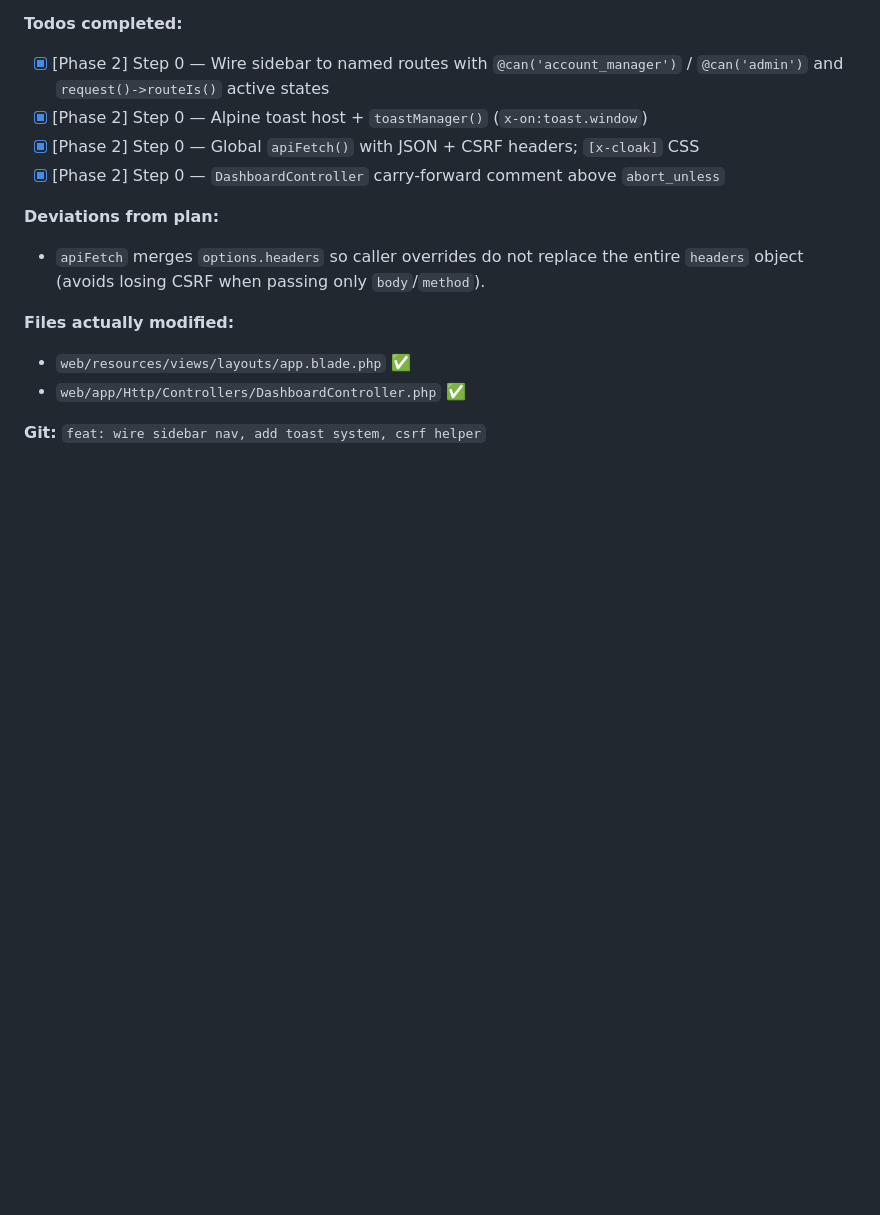
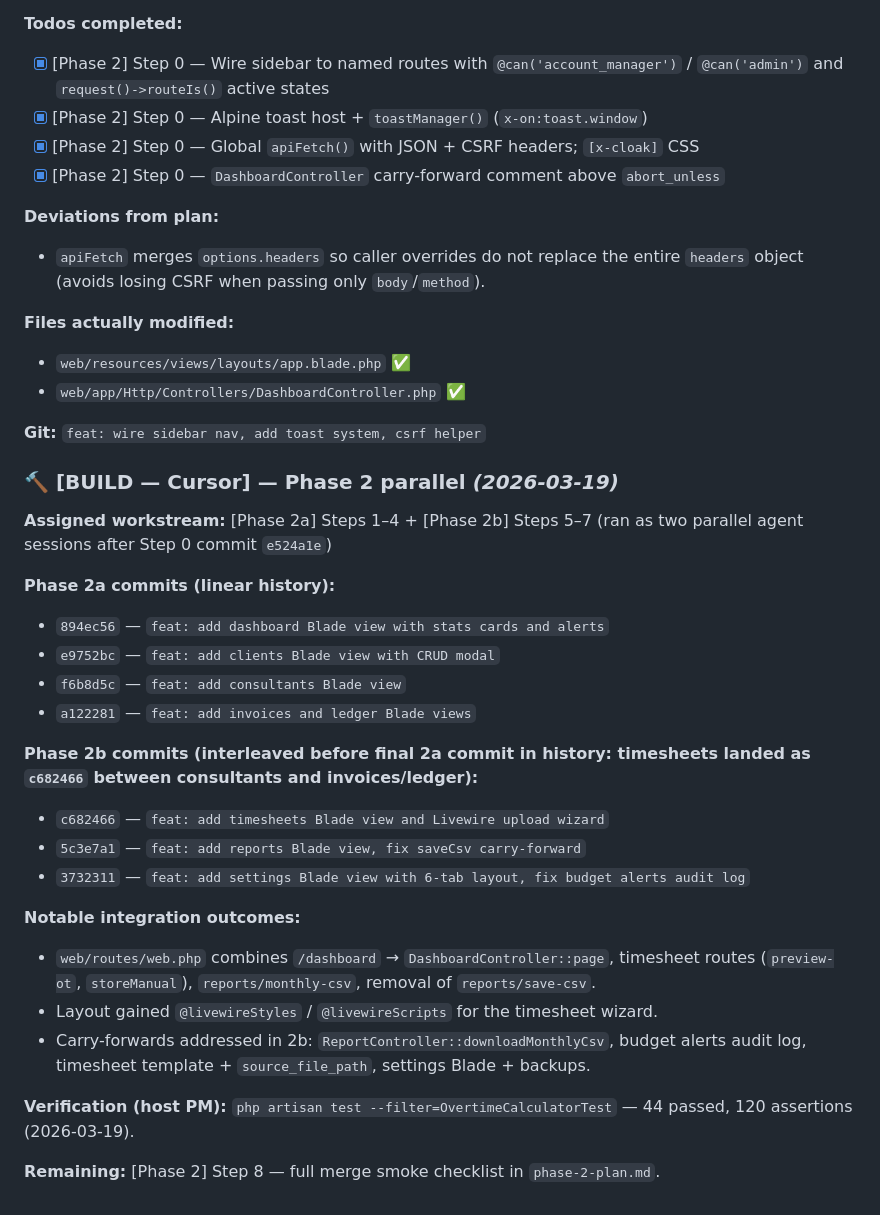
Before and after one commit to task31/IHRP, a Markdown page: DEVLOG.md, the part around the change. GitHub-like rendering; blank space fills up the shorter version.

Commit message:
docs: DEVLOG Phase 2 parallel workstream summary
Made-with: Cursor

```diff
--- a/DEVLOG.md
+++ b/DEVLOG.md
@@ -438,3 +438,26 @@ _Mode: SEQUENTIAL | PARALLEL_
 - `web/app/Http/Controllers/DashboardController.php` ✅
 
 **Git:** `feat: wire sidebar nav, add toast system, csrf helper`
+
+### 🔨 [BUILD — Cursor] — Phase 2 parallel _(2026-03-19)_
+**Assigned workstream:** [Phase 2a] Steps 1–4 + [Phase 2b] Steps 5–7 (ran as two parallel agent sessions after Step 0 commit `e524a1e`)
+
+**Phase 2a commits (linear history):**
+- `894ec56` — `feat: add dashboard Blade view with stats cards and alerts`
+- `e9752bc` — `feat: add clients Blade view with CRUD modal`
+- `f6b8d5c` — `feat: add consultants Blade view`
+- `a122281` — `feat: add invoices and ledger Blade views`
+
+**Phase 2b commits (interleaved before final 2a commit in history: timesheets landed as `c682466` between consultants and invoices/ledger):**
+- `c682466` — `feat: add timesheets Blade view and Livewire upload wizard`
+- `5c3e7a1` — `feat: add reports Blade view, fix saveCsv carry-forward`
+- `3732311` — `feat: add settings Blade view with 6-tab layout, fix budget alerts audit log`
+
+**Notable integration outcomes:**
+- `web/routes/web.php` combines `/dashboard` → `DashboardController::page`, timesheet routes (`preview-ot`, `storeManual`), `reports/monthly-csv`, removal of `reports/save-csv`.
+- Layout gained `@livewireStyles` / `@livewireScripts` for the timesheet wizard.
+- Carry-forwards addressed in 2b: `ReportController::downloadMonthlyCsv`, budget alerts audit log, timesheet template + `source_file_path`, settings Blade + backups.
+
+**Verification (host PM):** `php artisan test --filter=OvertimeCalculatorTest` — 44 passed, 120 assertions (2026-03-19).
+
+**Remaining:** [Phase 2] Step 8 — full merge smoke checklist in `phase-2-plan.md`.
```
